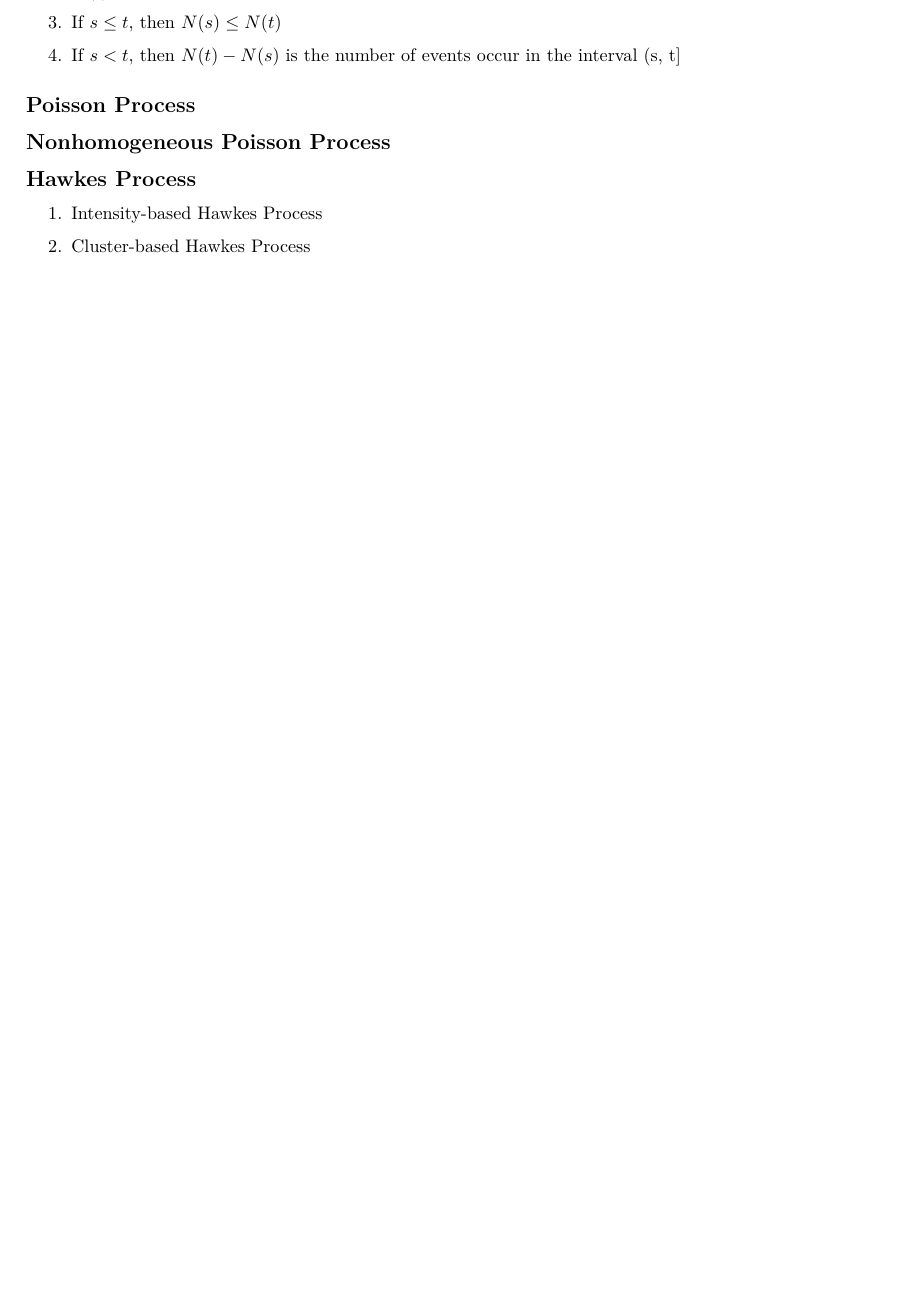
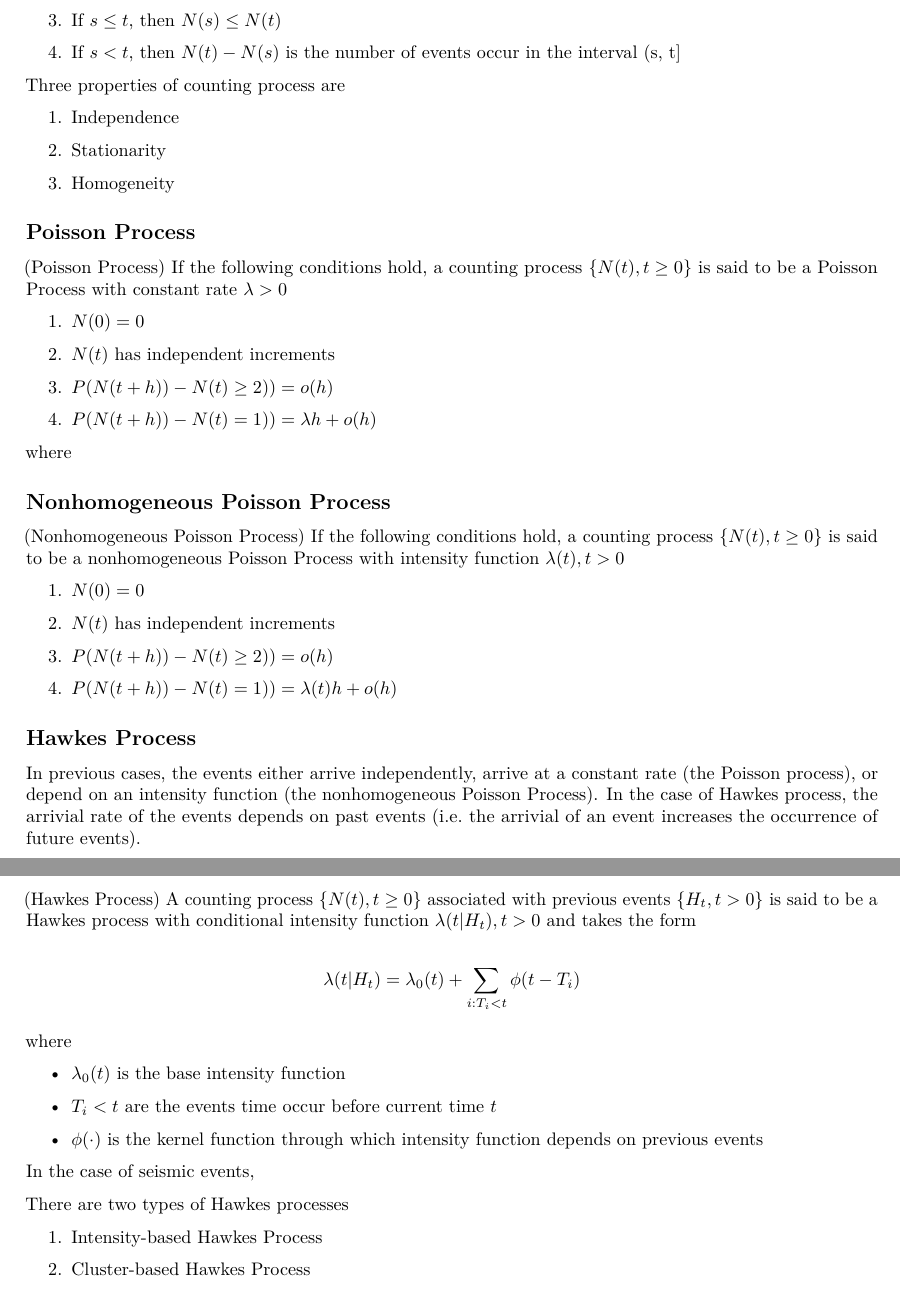
Before and after one commit to franceslinyc/Hawkes-Process-2021, an R Markdown document (Lin_Masters.Rmd): part of page 2 of 4 before the commit and two parts of pages 2 and 3 of 5 after it, the two joined at a grey line, cut so that both start at the same text, the shorter picture padded with empty space. Rendered offline with R 4.5, knitr and Pandoc, then LaTeX, with nearby package versions.

Commit message:
#3 Add Poisson and Hawkes processes

```diff
--- a/Lin_Masters.Rmd
+++ b/Lin_Masters.Rmd
@@ -61,15 +61,75 @@ A counting process has to satisfy
 
 4. If $s < t$, then $N(t) - N(s)$ is the number of events occur in the interval (s, t]
 
+Three properties of counting process are
+
+1. Independence
+
+2. Stationarity
+
+3. Homogeneity
+
+
+
+
 ## Poisson Process
 
+(Poisson Process) If the following conditions hold, a counting process $\{N(t), t \geq 0\}$ is said to be a Poisson Process with constant rate $\lambda > 0$
 
+1. $N(0) = 0$
+
+2. $N(t)$ has independent increments
+
+3. $P(N(t + h)) - N(t) \geq 2)) = o(h)$
+
+4. $P(N(t + h)) - N(t) = 1)) = \lambda h + o(h)$
+
+where
 
 
 
 ## Nonhomogeneous Poisson Process
 
+(Nonhomogeneous Poisson Process) If the following conditions hold, a counting process $\{N(t), t \geq 0\}$ is said to be a nonhomogeneous Poisson Process with intensity function $\lambda(t), t > 0$
+
+1. $N(0) = 0$
+
+2. $N(t)$ has independent increments
+
+3. $P(N(t + h)) - N(t) \geq 2)) = o(h)$
+
+4. $P(N(t + h)) - N(t) = 1)) = \lambda(t) h + o(h)$
+
+
+
+
 ## Hawkes Process
+
+In previous cases, the events either arrive independently, arrive at a constant rate (the Poisson process), or depend on an intensity function (the nonhomogeneous Poisson Process). In the case of Hawkes process, the arrivial rate of the events depends on past events (i.e. the arrivial of an event increases the occurrence of future events).
+
+(Hawkes Process) A counting process $\{N(t), t \geq 0\}$ associated with previous events $\{H_t, t > 0\}$ is said to be a Hawkes process with conditional intensity function $\lambda(t | H_t), t > 0$ and takes the form
+
+$$
+\lambda(t | H_t) = \lambda_0(t) + \sum^{}_{i: T_i < t} \phi( t - T_i)
+$$
+
+where
+
+- $\lambda_0(t)$ is the base intensity function
+
+- $T_i < t$ are the events time occur before current time $t$
+
+- $\phi(\cdot)$ is the kernel function through which intensity function depends on previous events
+
+
+
+
+In the case of seismic events,
+
+
+
+
+There are two types of Hawkes processes
 
 1. Intensity-based Hawkes Process
 
```
Also changed, not shown: Lin_Masters.pdf, Lin_Masters.Rmd (26 more changed lines).
